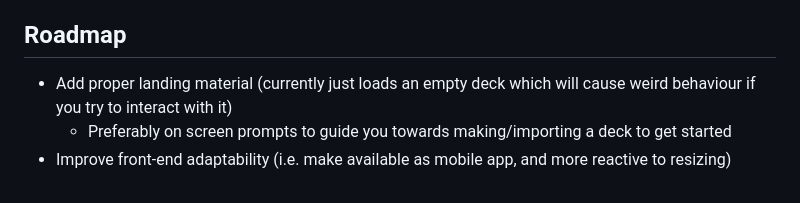
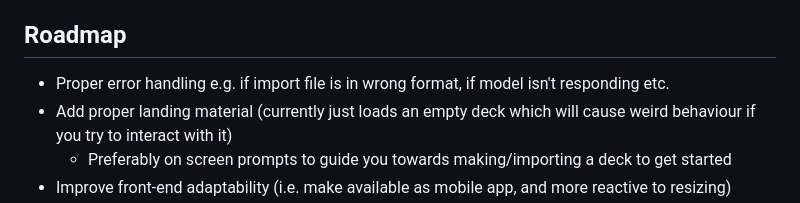
Before and after one commit to Tisya-V/RubberDuck, a Markdown page: README.md, the part around the change. Rendered like a GitHub page.

```diff
--- a/README.md
+++ b/README.md
@@ -33,6 +33,7 @@ Then export in the format shown below:
 And then use the Copy text button to copy the data. Paste it into a text file, and then you can import the flashcards from this text file into rubberduck.
 
 ## Roadmap
+- Proper error handling e.g. if import file is in wrong format, if model isn't responding etc.
 - Add proper landing material (currently just loads an empty deck which will cause weird behaviour if you try to interact with it)
   - Preferably on screen prompts to guide you towards making/importing a deck to get started
 - Improve front-end adaptability (i.e. make available as mobile app, and more reactive to resizing)
```
